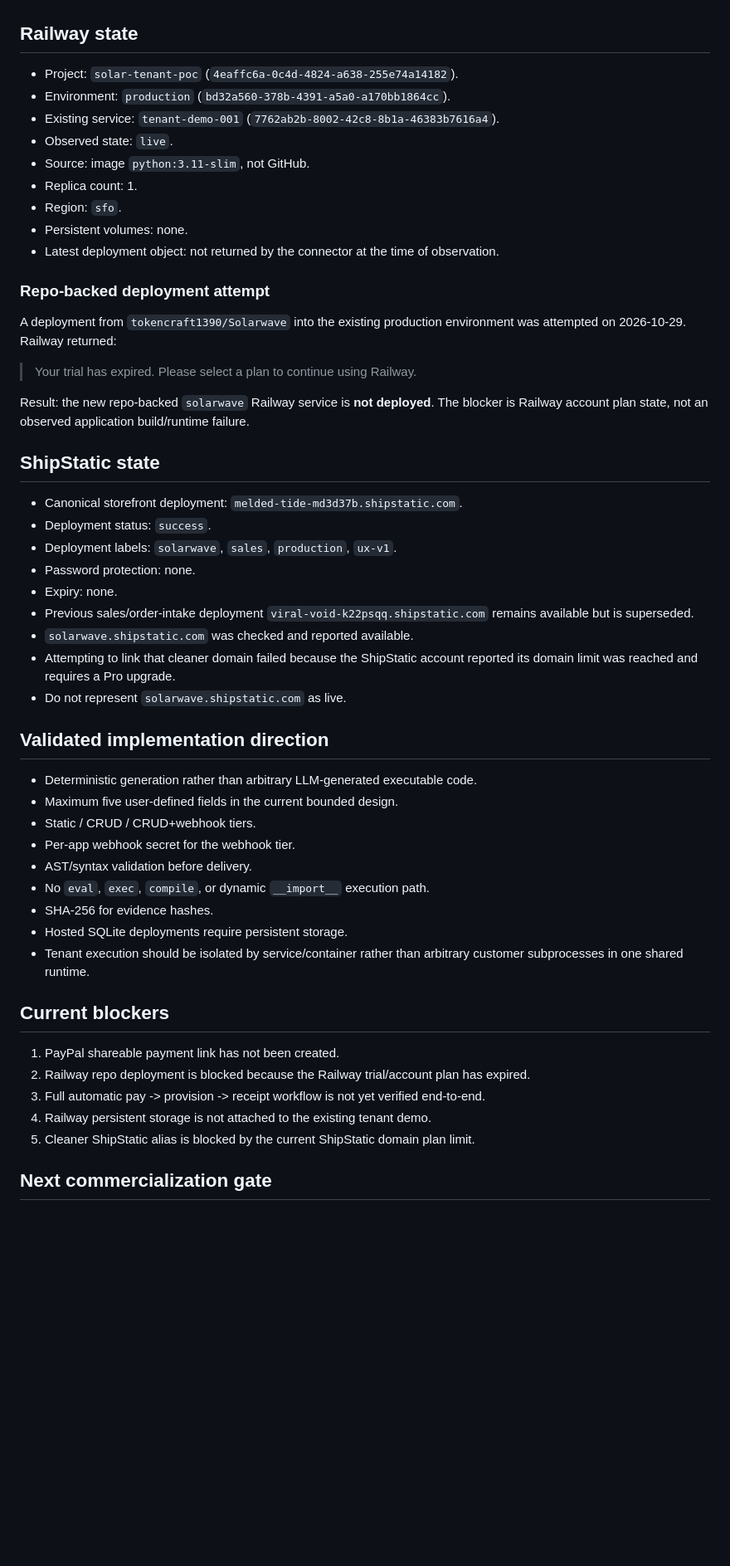
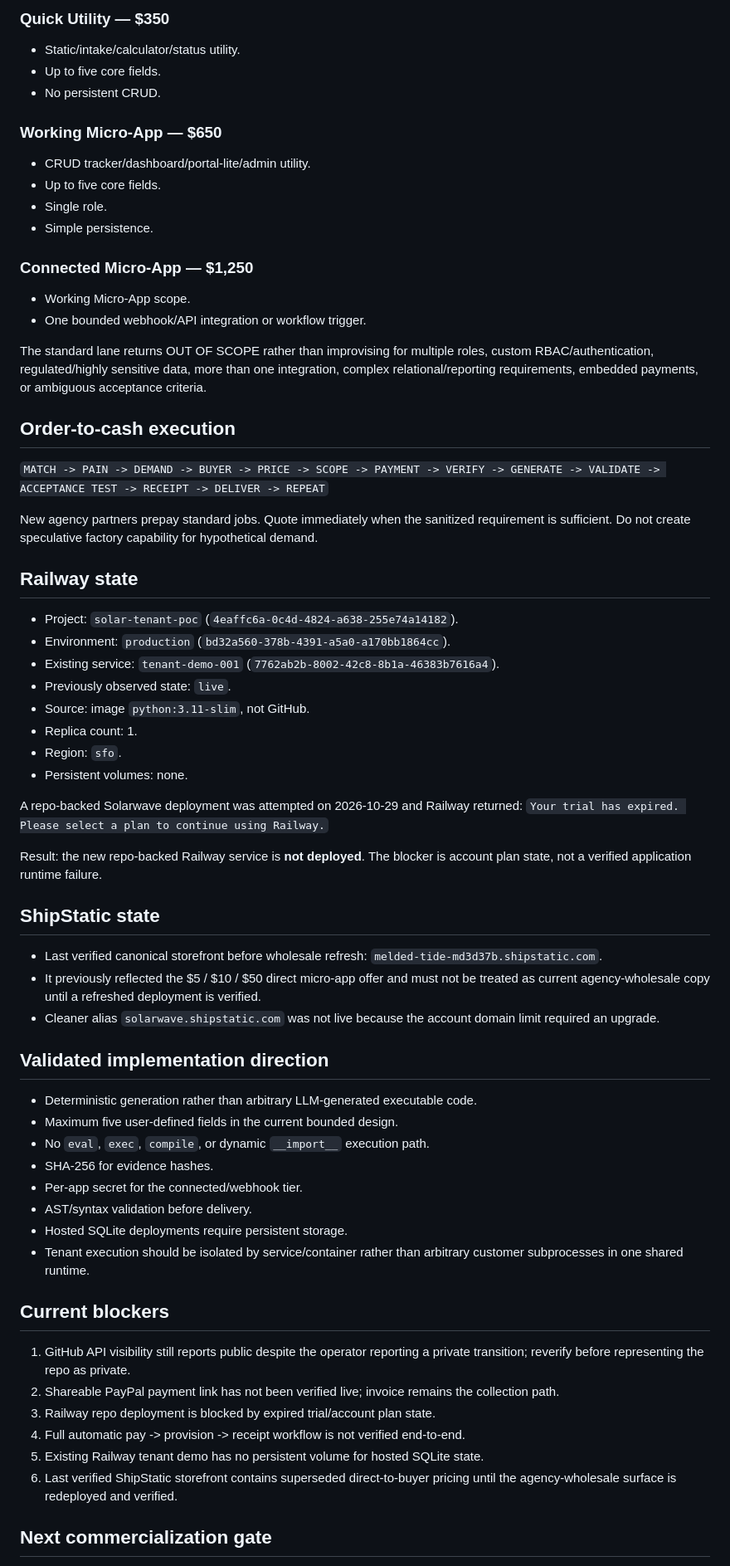
Before and after one commit to tokencraft1390/Solarwave, a Markdown page: STATE.md, the part around one of its changes. Shown at 83% size. GitHub-like rendering; blank space fills up the shorter version.

Commit message:
Sync Solarwave state to agency wholesale plan and privacy transition

```diff
--- a/STATE.md
+++ b/STATE.md
@@ -26,55 +61,69 @@ Snapshot date: 2026-10-29
+### Quick Utility — $350
+
+- Static/intake/calculator/status utility.
+- Up to five core fields.
+- No persistent CRUD.
+
+### Working Micro-App — $650
+
+- CRUD tracker/dashboard/portal-lite/admin utility.
+- Up to five core fields.
+- Single role.
+- Simple persistence.
+
+### Connected Micro-App — $1,250
+
+- Working Micro-App scope.
+- One bounded webhook/API integration or workflow trigger.
+
+The standard lane returns OUT OF SCOPE rather than improvising for multiple roles, custom RBAC/authentication, regulated/highly sensitive data, more than one integration, complex relational/reporting requirements, embedded payments, or ambiguous acceptance criteria.
+
+## Order-to-cash execution
+
+`MATCH -> PAIN -> DEMAND -> BUYER -> PRICE -> SCOPE -> PAYMENT -> VERIFY -> GENERATE -> VALIDATE -> ACCEPTANCE TEST -> RECEIPT -> DELIVER -> REPEAT`
+
+New agency partners prepay standard jobs. Quote immediately when the sanitized requirement is sufficient. Do not create speculative factory capability for hypothetical demand.
 
 ## Railway state
 
 - Project: `solar-tenant-poc` (`4eaffc6a-0c4d-4824-a638-255e74a14182`).
 - Environment: `production` (`bd32a560-378b-4391-a5a0-a170bb1864cc`).
 - Existing service: `tenant-demo-001` (`7762ab2b-8002-42c8-8b1a-46383b7616a4`).
-- Observed state: `live`.
+- Previously observed state: `live`.
 - Source: image `python:3.11-slim`, not GitHub.
 - Replica count: 1.
 - Region: `sfo`.
 - Persistent volumes: none.
-- Latest deployment object: not returned by the connector at the time of observation.
 
-### Repo-backed deployment attempt
+A repo-backed Solarwave deployment was attempted on 2026-10-29 and Railway returned: `Your trial has expired. Please select a plan to continue using Railway.`
 
-A deployment from `tokencraft1390/Solarwave` into the existing production environment was attempted on 2026-10-29. Railway returned:
-
-> Your trial has expired. Please select a plan to continue using Railway.
-
-Result: the new repo-backed `solarwave` Railway service is **not deployed**. The blocker is Railway account plan state, not an observed application build/runtime failure.
+Result: the new repo-backed Railway service is **not deployed**. The blocker is account plan state, not a verified application runtime failure.
 
 ## ShipStatic state
 
-- Canonical storefront deployment: `melded-tide-md3d37b.shipstatic.com`.
-- Deployment status: `success`.
-- Deployment labels: `solarwave`, `sales`, `production`, `ux-v1`.
-- Password protection: none.
-- Expiry: none.
-- Previous sales/order-intake deployment `viral-void-k22psqq.shipstatic.com` remains available but is superseded.
-- `solarwave.shipstatic.com` was checked and reported available.
-- Attempting to link that cleaner domain failed because the ShipStatic account reported its domain limit was reached and requires a Pro upgrade.
-- Do not represent `solarwave.shipstatic.com` as live.
+- Last verified canonical storefront before wholesale refresh: `melded-tide-md3d37b.shipstatic.com`.
+- It previously reflected the $5 / $10 / $50 direct micro-app offer and must not be treated as current agency-wholesale copy until a refreshed deployment is verified.
+- Cleaner alias `solarwave.shipstatic.com` was not live because the account domain limit required an upgrade.
 
 ## Validated implementation direction
 
 - Deterministic generation rather than arbitrary LLM-generated executable code.
 - Maximum five user-defined fields in the current bounded design.
-- Static / CRUD / CRUD+webhook tiers.
-- Per-app webhook secret for the webhook tier.
-- AST/syntax validation before delivery.
 - No `eval`, `exec`, `compile`, or dynamic `__import__` execution path.
 - SHA-256 for evidence hashes.
+- Per-app secret for the connected/webhook tier.
+- AST/syntax validation before delivery.
 - Hosted SQLite deployments require persistent storage.
 - Tenant execution should be isolated by service/container rather than arbitrary customer subprocesses in one shared runtime.
 
 ## Current blockers
 
-1. PayPal shareable payment link has not been created.
-2. Railway repo deployment is blocked because the Railway trial/account plan has expired.
-3. Full automatic pay -> provision -> receipt workflow is not yet verified end-to-end.
-4. Railway persistent storage is not attached to the existing tenant demo.
-5. Cleaner ShipStatic alias is blocked by the current ShipStatic domain plan limit.
+1. GitHub API visibility still reports public despite the operator reporting a private transition; reverify before representing the repo as private.
+2. Shareable PayPal payment link has not been verified live; invoice remains the collection path.
+3. Railway repo deployment is blocked by expired trial/account plan state.
+4. Full automatic pay -> provision -> receipt workflow is not verified end-to-end.
+5. Existing Railway tenant demo has no persistent volume for hosted SQLite state.
+6. Last verified ShipStatic storefront contains superseded direct-to-buyer pricing until the agency-wholesale surface is redeployed and verified.
 
 ## Next commercialization gate
 
```
Also changed, not shown: other parts of STATE.md (+49 -14 lines).
